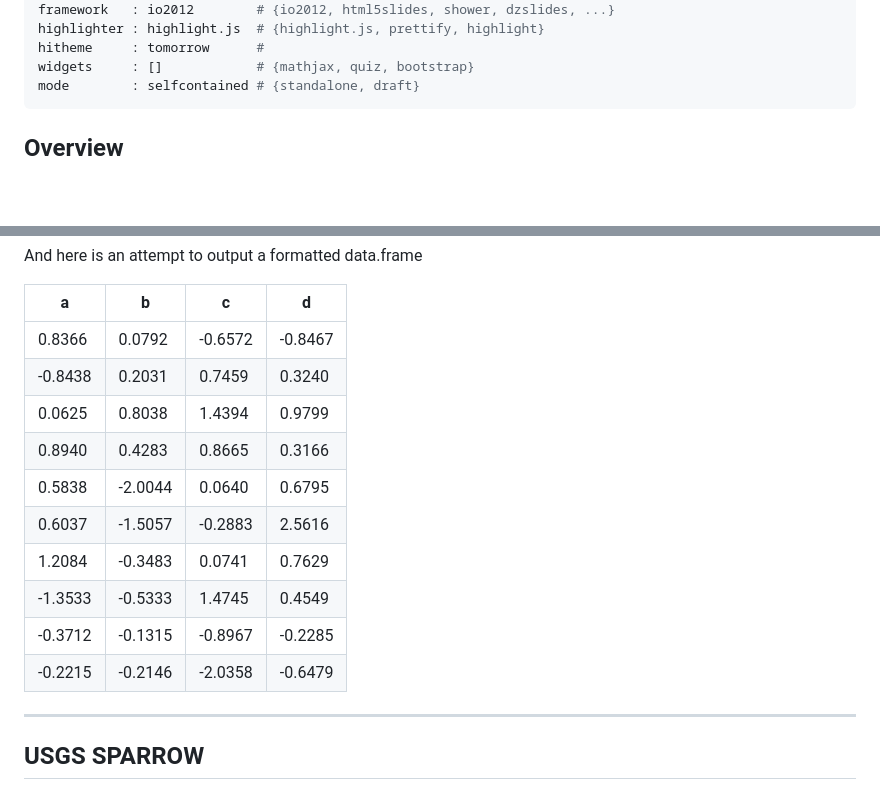
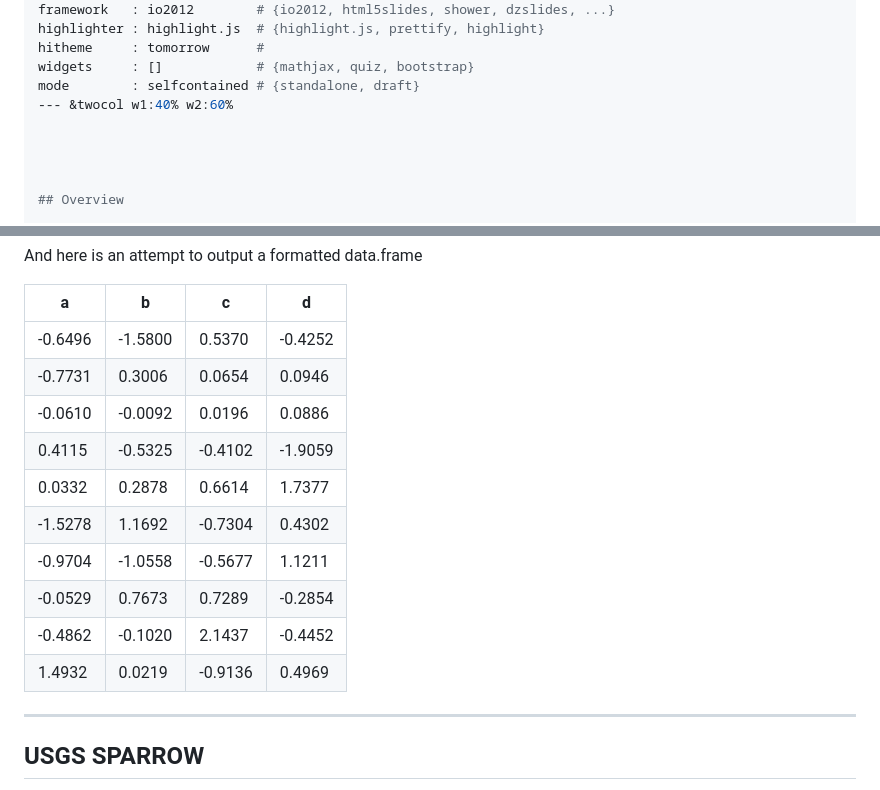
Before and after one commit to jhollist/TNCPresent, a Markdown page: index.md, 2 parts joined by grey strips. Rendered like a GitHub page; blank space fills up the shorter version.

Commit message:
publishing deck

```diff
--- a/index.md
+++ b/index.md
@@ -10,7 +10,8 @@ highlighter : highlight.js  # {highlight.js, prettify, highlight}
 hitheme     : tomorrow      #
 widgets     : []            # {mathjax, quiz, bootstrap}
 mode        : selfcontained # {standalone, draft}
----
+--- &twocol w1:40% w2:60%
+
 
 
 
@@ -46,64 +47,64 @@ And here is an attempt to output a formatted data.frame
  </thead>
 <tbody>
   <tr>
-   <td>  0.8366 </td>
-   <td>  0.0792 </td>
-   <td> -0.6572 </td>
-   <td> -0.8467 </td>
+   <td> -0.6496 </td>
+   <td> -1.5800 </td>
+   <td>  0.5370 </td>
+   <td> -0.4252 </td>
   </tr>
   <tr>
-   <td> -0.8438 </td>
-   <td>  0.2031 </td>
-   <td>  0.7459 </td>
-   <td>  0.3240 </td>
+   <td> -0.7731 </td>
+   <td>  0.3006 </td>
+   <td>  0.0654 </td>
+   <td>  0.0946 </td>
   </tr>
   <tr>
-   <td>  0.0625 </td>
-   <td>  0.8038 </td>
-   <td>  1.4394 </td>
-   <td>  0.9799 </td>
+   <td> -0.0610 </td>
+   <td> -0.0092 </td>
+   <td>  0.0196 </td>
+   <td>  0.0886 </td>
   </tr>
   <tr>
-   <td>  0.8940 </td>
-   <td>  0.4283 </td>
-   <td>  0.8665 </td>
-   <td>  0.3166 </td>
+   <td>  0.4115 </td>
+   <td> -0.5325 </td>
+   <td> -0.4102 </td>
+   <td> -1.9059 </td>
   </tr>
   <tr>
-   <td>  0.5838 </td>
-   <td> -2.0044 </td>
-   <td>  0.0640 </td>
-   <td>  0.6795 </td>
+   <td>  0.0332 </td>
+   <td>  0.2878 </td>
+   <td>  0.6614 </td>
+   <td>  1.7377 </td>
   </tr>
   <tr>
-   <td>  0.6037 </td>
-   <td> -1.5057 </td>
-   <td> -0.2883 </td>
-   <td>  2.5616 </td>
+   <td> -1.5278 </td>
+   <td>  1.1692 </td>
+   <td> -0.7304 </td>
+   <td>  0.4302 </td>
   </tr>
   <tr>
-   <td>  1.2084 </td>
-   <td> -0.3483 </td>
-   <td>  0.0741 </td>
-   <td>  0.7629 </td>
+   <td> -0.9704 </td>
+   <td> -1.0558 </td>
+   <td> -0.5677 </td>
+   <td>  1.1211 </td>
   </tr>
   <tr>
-   <td> -1.3533 </td>
-   <td> -0.5333 </td>
-   <td>  1.4745 </td>
-   <td>  0.4549 </td>
+   <td> -0.0529 </td>
+   <td>  0.7673 </td>
+   <td>  0.7289 </td>
+   <td> -0.2854 </td>
   </tr>
   <tr>
-   <td> -0.3712 </td>
-   <td> -0.1315 </td>
-   <td> -0.8967 </td>
-   <td> -0.2285 </td>
+   <td> -0.4862 </td>
+   <td> -0.1020 </td>
+   <td>  2.1437 </td>
+   <td> -0.4452 </td>
   </tr>
   <tr>
-   <td> -0.2215 </td>
-   <td> -0.2146 </td>
-   <td> -2.0358 </td>
-   <td> -0.6479 </td>
+   <td>  1.4932 </td>
+   <td>  0.0219 </td>
+   <td> -0.9136 </td>
+   <td>  0.4969 </td>
   </tr>
 </tbody>
 </table>
```
Also changed, not shown: assets/fig/unnamed-chunk-1.png, 2 other files.
